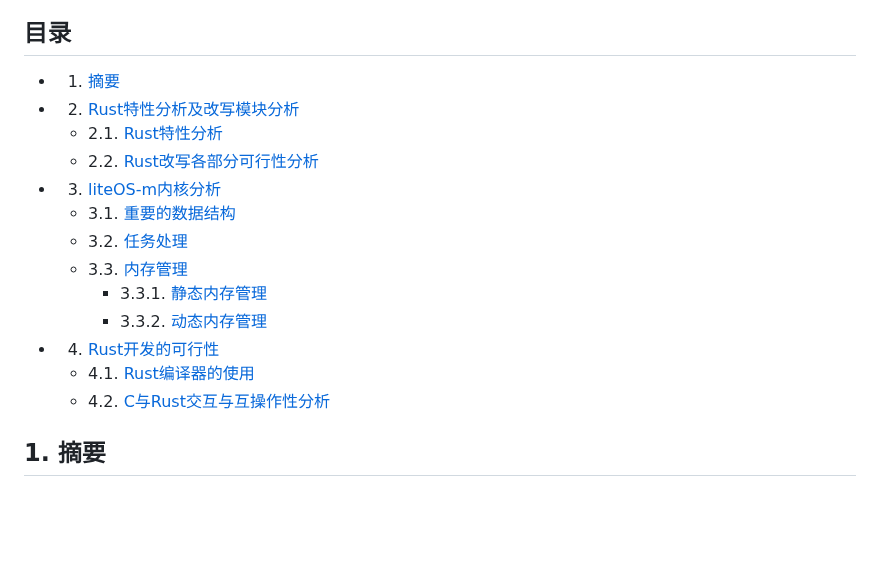
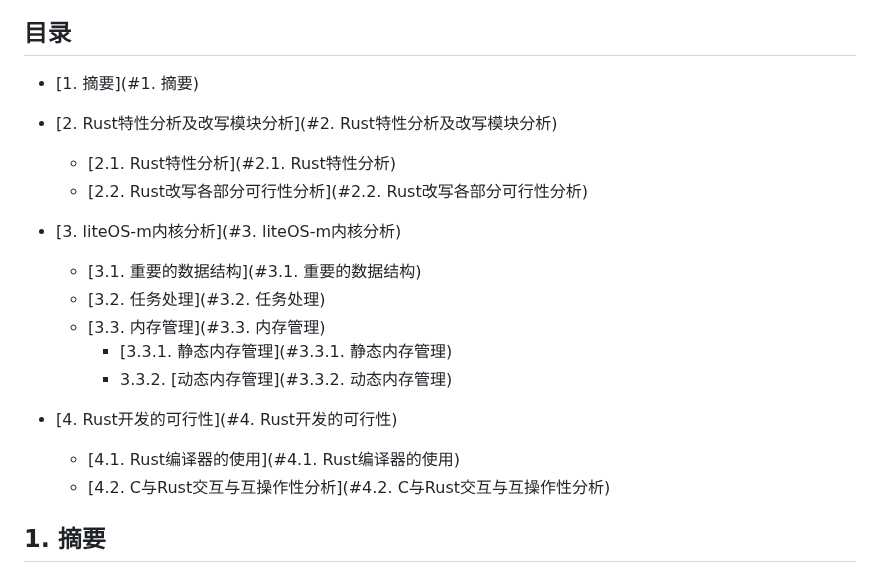
Before and after one commit to OSH-2024/RushToLight, a Markdown page: feasibility report/final feasibility report.md, the part around the change. Drawn GitHub-style; blank space fills up the shorter version.

```diff
--- a/feasibility report/final feasibility report.md
+++ b/feasibility report/final feasibility report.md
@@ -2,22 +2,22 @@
 ### 觉悟OS小组(组长：舒佳豪 组员：姬子琢 吴宇翀 区家彬)
 <!-- /vscode-markdown-toc -->
 ## 目录
-- 1. [摘要](#摘要)
+- [1. 摘要](#1. 摘要)
 
-- 2. [Rust特性分析及改写模块分析](#Rust特性分析及改写模块分析)
-   - 2.1. [Rust特性分析](#Rust特性分析)
-   - 2.2. [Rust改写各部分可行性分析](#Rust改写各部分可行性分析)
+- [2. Rust特性分析及改写模块分析](#2. Rust特性分析及改写模块分析)
+   -  [2.1. Rust特性分析](#2.1. Rust特性分析)
+   -  [2.2. Rust改写各部分可行性分析](#2.2. Rust改写各部分可行性分析)
 
-- 3. [liteOS-m内核分析](#liteOS-m内核分析)
-   - 3.1. [重要的数据结构](#重要的数据结构)
-   - 3.2. [任务处理](#任务处理)
-   - 3.3. [内存管理](#内存管理)
-     - 3.3.1. [静态内存管理](#静态内存管理)
-     - 3.3.2. [动态内存管理](#动态内存管理)
+- [3. liteOS-m内核分析](#3. liteOS-m内核分析)
+   - [3.1. 重要的数据结构](#3.1. 重要的数据结构)
+   - [3.2. 任务处理](#3.2. 任务处理)
+   - [3.3. 内存管理](#3.3. 内存管理)
+     - [3.3.1. 静态内存管理](#3.3.1. 静态内存管理)
+     - 3.3.2. [动态内存管理](#3.3.2. 动态内存管理)
 
-- 4. [Rust开发的可行性](#Rust开发的可行性)
-   - 4.1. [Rust编译器的使用](#Rust编译器的使用)
-   - 4.2. [C与Rust交互与互操作性分析](#C与Rust交互与互操作性分析)
+- [4. Rust开发的可行性](#4. Rust开发的可行性)
+   - [4.1. Rust编译器的使用](#4.1. Rust编译器的使用)
+   - [4.2. C与Rust交互与互操作性分析](#4.2. C与Rust交互与互操作性分析)
 <!-- /vscode-markdown-toc -->
 
 ## 1. 摘要
```
